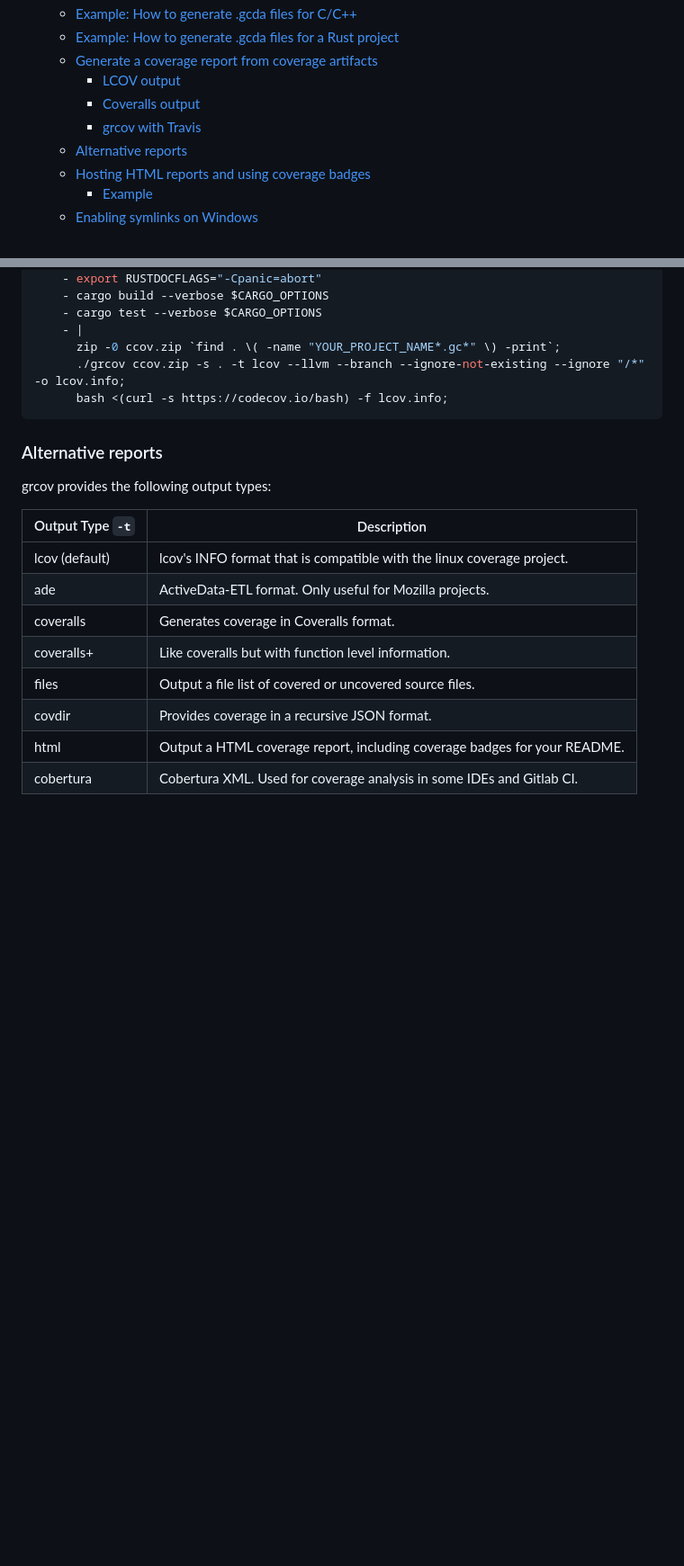
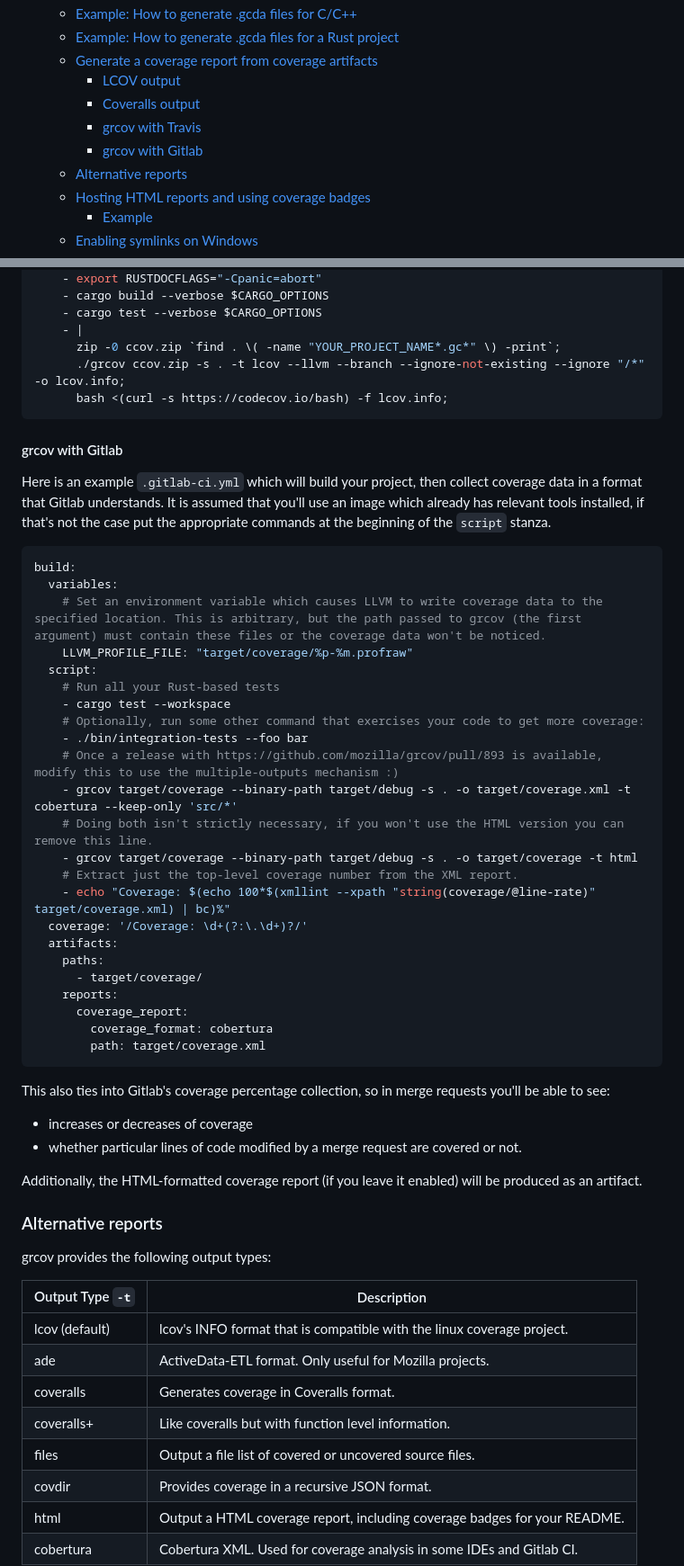
Before and after one commit to mozilla/grcov, a Markdown page: README.md, 2 parts joined by grey strips. Shown at 90% size. Rendered like a GitHub page; blank space fills up the shorter version.

Commit message:
Add Gitlab CI example (#996)

````diff
--- a/README.md
+++ b/README.md
@@ -24,6 +24,7 @@ This is a project initiated by Mozilla to gather code coverage results on Firefo
     - [LCOV output](#lcov-output)
     - [Coveralls output](#coveralls-output)
     - [grcov with Travis](#grcov-with-travis)
+    - [grcov with Gitlab](#grcov-with-gitlab)
   - [Alternative reports](#alternative-reports)
   - [Hosting HTML reports and using coverage badges](#hosting-html-reports-and-using-coverage-badges)
     - [Example](#example)
@@ -301,6 +302,43 @@ script:
       bash <(curl -s https://codecov.io/bash) -f lcov.info;
 ```
 
+#### grcov with Gitlab
+
+Here is an example `.gitlab-ci.yml` which will build your project, then collect coverage data in a format that Gitlab understands. It is assumed that you'll use an image which already has relevant tools installed, if that's not the case put the appropriate commands at the beginning of the `script` stanza.
+
+```yaml
+build:
+  variables:
+    # Set an environment variable which causes LLVM to write coverage data to the specified location. This is arbitrary, but the path passed to grcov (the first argument) must contain these files or the coverage data won't be noticed.
+    LLVM_PROFILE_FILE: "target/coverage/%p-%m.profraw"
+  script:
+    # Run all your Rust-based tests
+    - cargo test --workspace
+    # Optionally, run some other command that exercises your code to get more coverage:
+    - ./bin/integration-tests --foo bar
+    # Once a release with https://github.com/mozilla/grcov/pull/893 is available, modify this to use the multiple-outputs mechanism :)
+    - grcov target/coverage --binary-path target/debug -s . -o target/coverage.xml -t cobertura --keep-only 'src/*'
+    # Doing both isn't strictly necessary, if you won't use the HTML version you can remove this line.
+    - grcov target/coverage --binary-path target/debug -s . -o target/coverage -t html
+    # Extract just the top-level coverage number from the XML report.
+    - echo "Coverage: $(echo 100*$(xmllint --xpath "string(coverage/@line-rate)" target/coverage.xml) | bc)%"
+  coverage: '/Coverage: \d+(?:\.\d+)?/'
+  artifacts:
+    paths:
+      - target/coverage/
+    reports:
+      coverage_report:
+        coverage_format: cobertura
+        path: target/coverage.xml
+```
+
+This also ties into Gitlab's coverage percentage collection, so in merge requests you'll be able to see:
+
+- increases or decreases of coverage
+- whether particular lines of code modified by a merge request are covered or not.
+
+Additionally, the HTML-formatted coverage report (if you leave it enabled) will be produced as an artifact.
+
 ### Alternative reports
 
 grcov provides the following output types:
````
